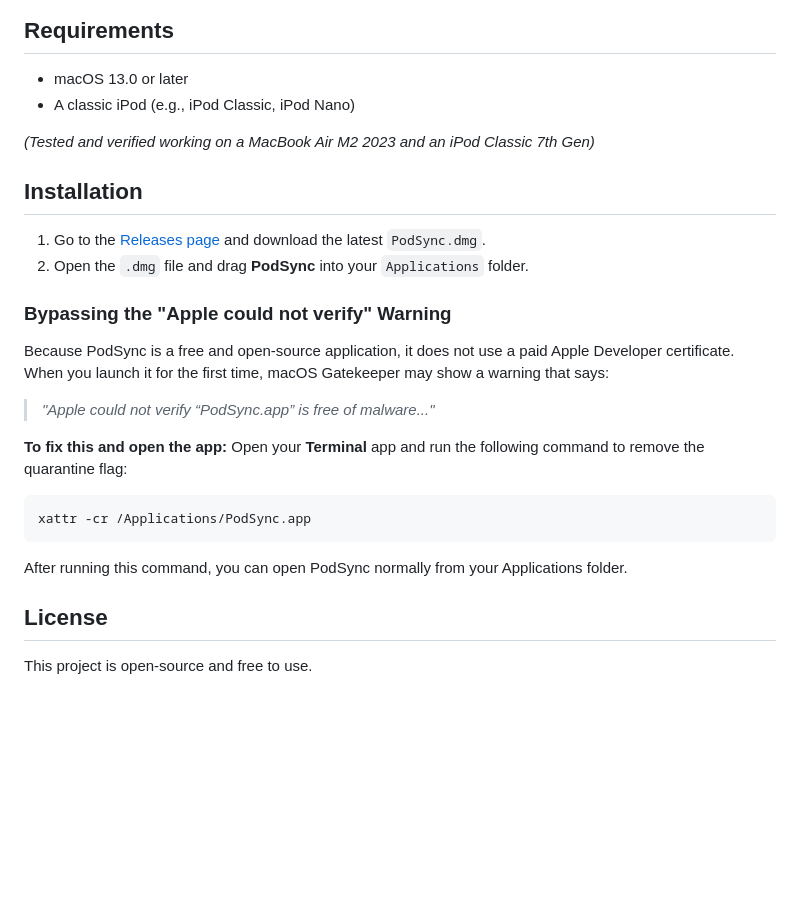
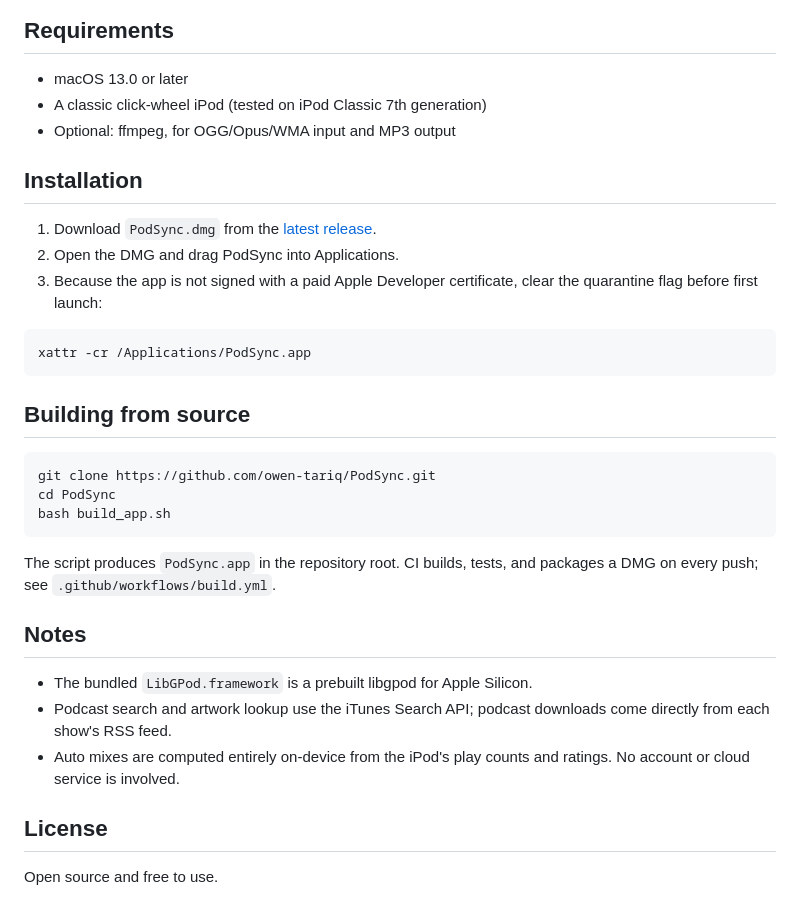
Before and after one commit to owen-tariq/PodSync, a Markdown page: README.md, the part around one of its changes. GitHub-like rendering; blank space fills up the shorter version.

````diff
--- a/README.md
+++ b/README.md
@@ -51,28 +53,37 @@ I created PodSync because I believe that keeping classic hardware alive shouldn'
 </p>
 
 ## Requirements
+
 - macOS 13.0 or later
-- A classic iPod (e.g., iPod Classic, iPod Nano)
-
-*(Tested and verified working on a MacBook Air M2 2023 and an iPod Classic 7th Gen)*
+- A classic click-wheel iPod (tested on iPod Classic 7th generation)
+- Optional: ffmpeg, for OGG/Opus/WMA input and MP3 output
 
 ## Installation
 
-1. Go to the [Releases page](https://github.com/owen-tariq/PodSync/releases) and download the latest `PodSync.dmg`.
-2. Open the `.dmg` file and drag **PodSync** into your `Applications` folder.
+1. Download `PodSync.dmg` from the [latest release](https://github.com/owen-tariq/PodSync/releases/latest).
+2. Open the DMG and drag PodSync into Applications.
+3. Because the app is not signed with a paid Apple Developer certificate, clear the quarantine flag before first launch:
 
-### Bypassing the "Apple could not verify" Warning
-Because PodSync is a free and open-source application, it does not use a paid Apple Developer certificate. When you launch it for the first time, macOS Gatekeeper may show a warning that says:
-> *"Apple could not verify “PodSync.app” is free of malware..."*
-
-**To fix this and open the app:**
-Open your **Terminal** app and run the following command to remove the quarantine flag:
-
-```bash
+```sh
 xattr -cr /Applications/PodSync.app
 ```
 
-After running this command, you can open PodSync normally from your Applications folder.
+## Building from source
+
+```sh
+git clone https://github.com/owen-tariq/PodSync.git
+cd PodSync
+bash build_app.sh
+```
+
+The script produces `PodSync.app` in the repository root. CI builds, tests, and packages a DMG on every push; see `.github/workflows/build.yml`.
+
+## Notes
+
+- The bundled `LibGPod.framework` is a prebuilt libgpod for Apple Silicon.
+- Podcast search and artwork lookup use the iTunes Search API; podcast downloads come directly from each show's RSS feed.
+- Auto mixes are computed entirely on-device from the iPod's play counts and ratings. No account or cloud service is involved.
 
 ## License
-This project is open-source and free to use.
+
+Open source and free to use.
````
Also changed, not shown: other parts of README.md (+33 -31 lines).
